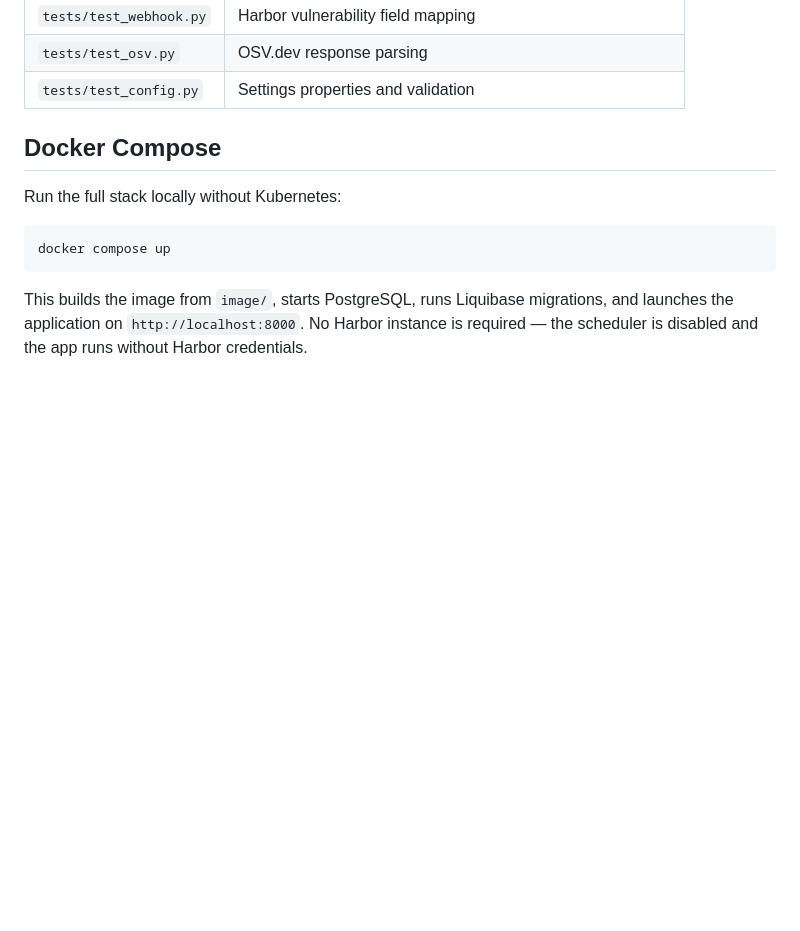
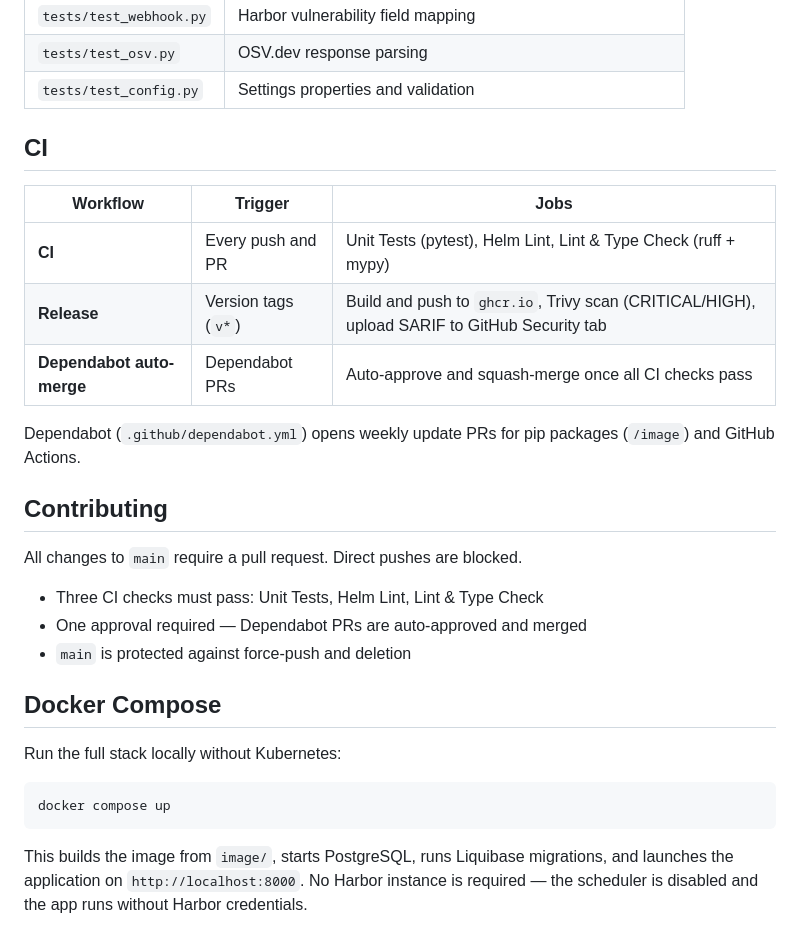
Before and after one commit to listellm/harbor-exempt, a Markdown page: readme.md, the part around the change. GitHub-like rendering; blank space fills up the shorter version.

Commit message:
fix: add CI and contributing sections to readme (#17)
- 📋 CI table covering all three workflows
- 🤝 Contributing section documenting branch protection rules

Co-authored-by: Listell McLean <listell.mclean@e-star.com>
Co-authored-by: Claude Opus 4.6 <noreply@anthropic.com>

```diff
--- a/readme.md
+++ b/readme.md
@@ -68,6 +68,24 @@ pytest
 | `tests/test_webhook.py` | Harbor vulnerability field mapping |
 | `tests/test_osv.py` | OSV.dev response parsing |
 | `tests/test_config.py` | Settings properties and validation |
+
+## CI
+
+| Workflow | Trigger | Jobs |
+|----------|---------|------|
+| **CI** | Every push and PR | Unit Tests (pytest), Helm Lint, Lint & Type Check (ruff + mypy) |
+| **Release** | Version tags (`v*`) | Build and push to `ghcr.io`, Trivy scan (CRITICAL/HIGH), upload SARIF to GitHub Security tab |
+| **Dependabot auto-merge** | Dependabot PRs | Auto-approve and squash-merge once all CI checks pass |
+
+Dependabot (`.github/dependabot.yml`) opens weekly update PRs for pip packages (`/image`) and GitHub Actions.
+
+## Contributing
+
+All changes to `main` require a pull request. Direct pushes are blocked.
+
+- Three CI checks must pass: Unit Tests, Helm Lint, Lint & Type Check
+- One approval required — Dependabot PRs are auto-approved and merged
+- `main` is protected against force-push and deletion
 
 ## Docker Compose
 
```
